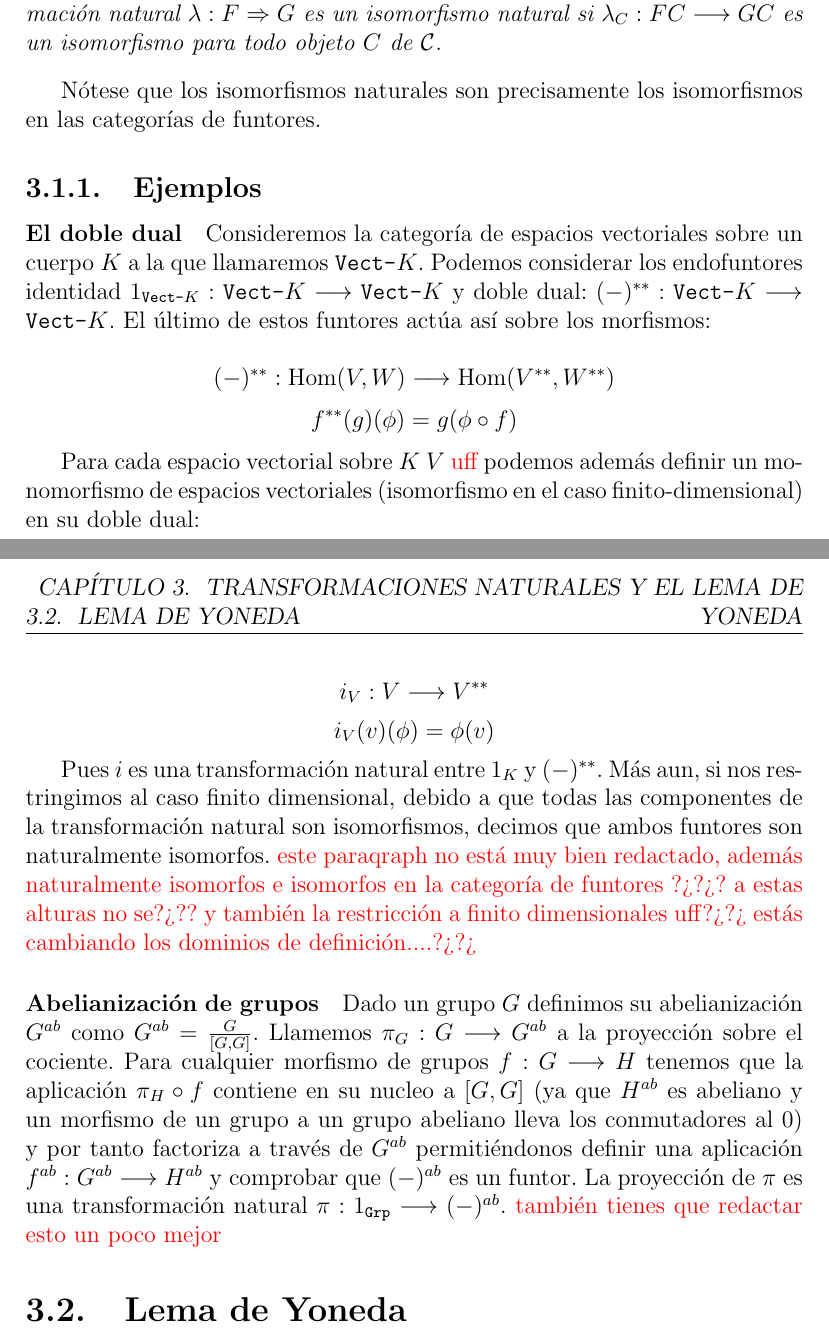
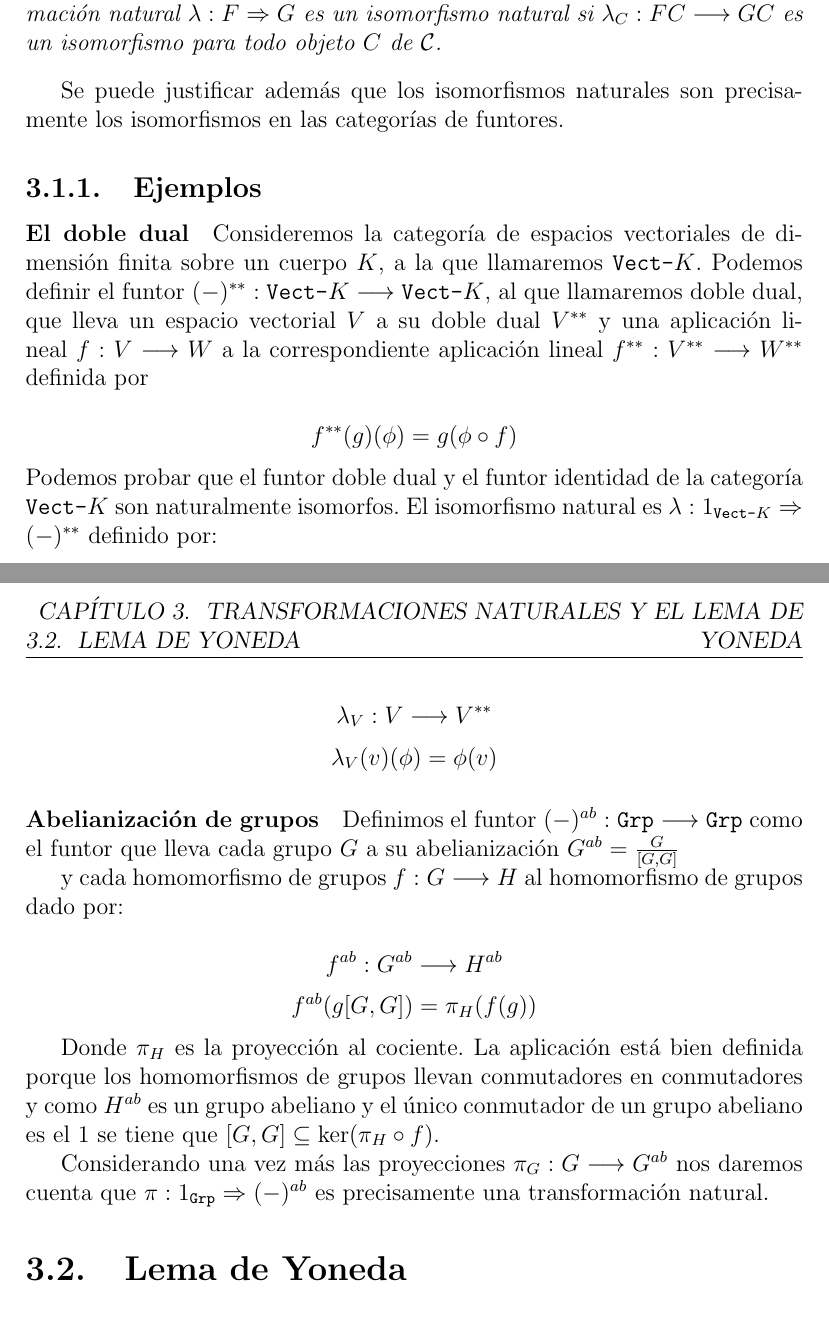
Before and after one commit to bvaldivielso/tfg, a LaTeX document (real.tex, which reads chapters/3/transformaciones-naturales.tex, macros/macros.tex): two parts of pages 35 and 36 of 43, joined at a grey line, cut so that both start at the same text. Compiled offline with pdfLaTeX.

Commit message:
Cambia los ejemplos de transformaciones naturales

```diff
--- a/chapters/3/transformaciones-naturales.tex
+++ b/chapters/3/transformaciones-naturales.tex
@@ -61,46 +61,49 @@ flechas son las transformaciones naturales entre los funtores:
   de $\C$.
 \end{definition}
 
-Nótese que los isomorfismos naturales son precisamente los isomorfismos
-en las categorías de funtores.
+Se puede justificar además que los isomorfismos naturales
+son precisamente los isomorfismos en las categorías de funtores.
 
 \subsection{Ejemplos}
 \paragraph{El doble dual}
-Consideremos la categoría de espacios vectoriales sobre un cuerpo
-$K$ a la que llamaremos $\VectK$. Podemos considerar los endofuntores
-identidad $1_{\VectK} : \arr{\VectK}{\VectK}$ y  doble dual:
-$(-)^{**} : \arr{\VectK}{\VectK}$. El último de estos funtores actúa
-así sobre los morfismos:
+Consideremos la categoría de espacios vectoriales de dimensión
+finita sobre un cuerpo $K$, a la que llamaremos $\VectK$. Podemos
+definir el funtor $(-)^{**}: \arr{\VectK}{\VectK}$, al que llamaremos
+doble dual, que lleva un espacio vectorial $V$ a su doble dual
+$V^{**}$ y una aplicación lineal
+$f: \arr{V}{W}$ a la correspondiente aplicación
+lineal
+$f^{**} : \arr{V^{**}}{W^{**}}$ definida por
 
-$$(-)^{**} : \arr{\Hom(V, W)}{\Hom(V^{**}, W^{**})}$$
-$$f^{**}(g)(\phi) = g(\phi \circ f)$$
+$$f^{**}(g)(\phi) = g(\phi\circ f)$$
+Podemos probar que el funtor doble dual y el funtor identidad
+de la categoría $\VectK$ son naturalmente isomorfos. El isomorfismo
+natural es $\lambda : \nat{1_{\VectK}}{(-)^{**}}$ definido por:
 
-Para cada espacio vectorial sobre $K$ $V$ \textcolor{red}{uff} podemos además
-definir un monomorfismo de espacios vectoriales
- (isomorfismo
-en el caso finito-dimensional) en su doble dual:
-
-\begin{equation*}
-i_V : \arr{V}{V^{**}}
-\end{equation*}
-\begin{equation*}
-i_V(v)(\phi) = \phi(v)
-\end{equation*}
-
-Pues $i$ es una transformación natural entre $1_K$ y
-$(-)^{**}$. Más aun, si nos restringimos al caso finito dimensional,
-debido a que todas las componentes de la transformación natural
-son isomorfismos, decimos que ambos funtores son naturalmente isomorfos. \textcolor{red}{este paraqraph no está muy bien redactado, además naturalmente isomorfos e isomorfos en la categoría de funtores ?¿?¿? a estas alturas no se?¿?? y también la restricción a finito dimensionales uff?¿?¿ estás cambiando los dominios de definición....?¿?¿}
+$$\lambda_V : \arr{V}{V^{**}}$$
+$$\lambda_V(v)(\phi) = \phi(v)$$
 
 \paragraph{Abelianización de grupos}
-Dado un grupo $G$ definimos su abelianización $G^{ab}$ como
-$G^{ab} = \frac{G}{[G, G]}$. Llamemos $\pi_G : \arr{G}{G^{ab}}$
-a la proyección sobre el cociente. Para cualquier morfismo
-de grupos $f : \arr{G}{H}$ tenemos que la aplicación
-$\pi_H \circ f$ contiene en su nucleo a $[G, G]$ (ya que
-$H^{ab}$ es abeliano y un morfismo de un grupo a un grupo abeliano
-lleva los conmutadores al 0) y por tanto factoriza a través
-de $G^{ab}$ permitiéndonos definir una aplicación
-$f^{ab} : \arr{G^{ab}}{H^{ab}}$ y comprobar
-que $(-)^{ab}$ es un funtor. La proyección de $\pi$ es una transformación
-natural $\pi : \arr{ 1_{\Grp} }{ (-)^{ab} }$. \textcolor{red}{también tienes que redactar esto un poco mejor}
+Definimos el funtor $(-)^{ab} : \arr{\Grp}{\Grp}$
+como el funtor que lleva
+cada grupo $G$ a su abelianización
+$G^{ab} =\frac{G}{[G, G]}$
+
+y cada homomorfismo de grupos $f : \arr{G}{H}$ al homomorfismo
+de grupos dado por:
+
+$$f^{ab} : \arr{G^{ab}}{H^{ab}}$$
+$$f^{ab}(g[G, G]) = \pi_H (f(g))$$
+
+Donde $\pi_H$ es la proyección al cociente.
+La aplicación está bien definida porque los homomorfismos
+de grupos llevan conmutadores en conmutadores y como
+$H^{ab}$ es un grupo abeliano y el único conmutador de un
+grupo abeliano es el 1 se tiene que
+$[G, G] \subseteq \ker (\pi_H \circ f)$.
+
+
+Considerando una vez más las proyecciones
+$\pi_G : \arr{G}{G^{ab}}$ nos daremos cuenta
+que $\pi : \nat{1_\Grp}{(-)^{ab}}$ es precisamente
+una transformación natural.
--- a/macros/macros.tex
+++ b/macros/macros.tex
@@ -17,6 +17,7 @@
 \newcommand{\Top}[0]{\texttt{Top}}
 \newcommand{\Hask}[0]{\texttt{Hask}}
 \newcommand{\VectK}[0]{\texttt{Vect-}K}
+\newcommand{\Ab}[0]{\texttt{Ab}}
 
 % algebra
 \newcommand{\Z}[0]{\mathbb{Z}}
```
Also changed, not shown: real.tex (+0 -3 lines), references.bib (+27 -7 lines), real.pdf, 1 other file.
